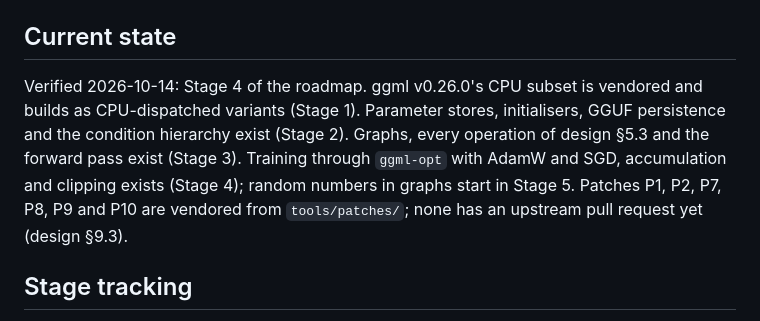
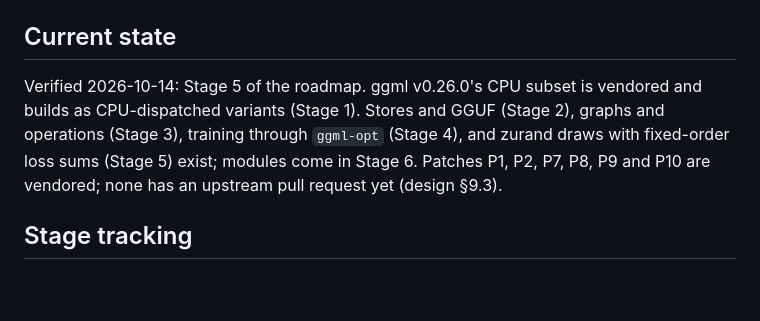
Before and after one commit to pedrobtz/zulm, a Markdown page: CLAUDE.md, the part around the change. Rendered like a GitHub page; blank space fills up the shorter version.

Commit message:
Record Stage 5 in the roadmap and CLAUDE.md
Co-Authored-By: Claude Opus 5.5 <noreply@anthropic.com>

```diff
--- a/CLAUDE.md
+++ b/CLAUDE.md
@@ -24,14 +24,12 @@ exit criteria. `CLAUDE.md` orients; the design decides.
 
 ## Current state
 
-Verified 2026-10-14: Stage 4 of the roadmap. ggml v0.26.0's CPU subset is
-vendored and builds as CPU-dispatched variants (Stage 1). Parameter
-stores, initialisers, GGUF persistence and the condition hierarchy exist
-(Stage 2). Graphs, every operation of design §5.3 and the forward pass
-exist (Stage 3). Training through `ggml-opt` with AdamW and SGD,
-accumulation and clipping exists (Stage 4); random numbers in graphs
-start in Stage 5. Patches P1, P2, P7, P8, P9 and P10 are vendored from
-`tools/patches/`; none has an upstream pull request yet (design §9.3).
+Verified 2026-10-14: Stage 5 of the roadmap. ggml v0.26.0's CPU subset is
+vendored and builds as CPU-dispatched variants (Stage 1). Stores and GGUF
+(Stage 2), graphs and operations (Stage 3), training through `ggml-opt`
+(Stage 4), and zurand draws with fixed-order loss sums (Stage 5) exist;
+modules come in Stage 6. Patches P1, P2, P7, P8, P9 and P10 are vendored;
+none has an upstream pull request yet (design §9.3).
 
 ## Stage tracking
 
```
Also changed, not shown: .agents/roadmap.md (+1 -1 lines).
